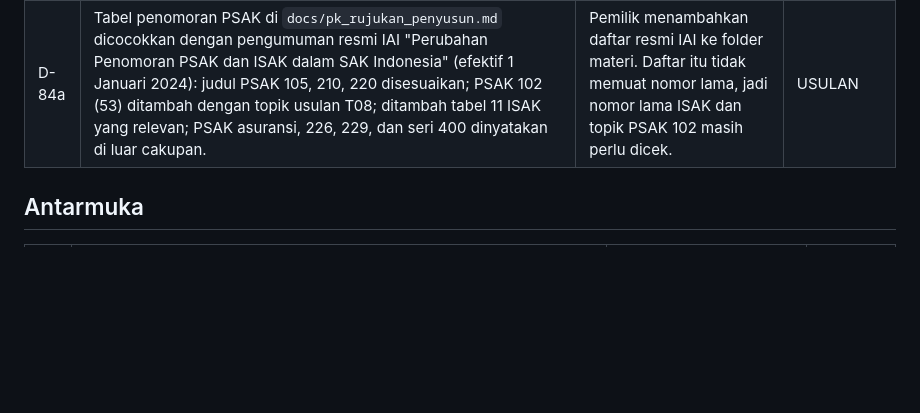
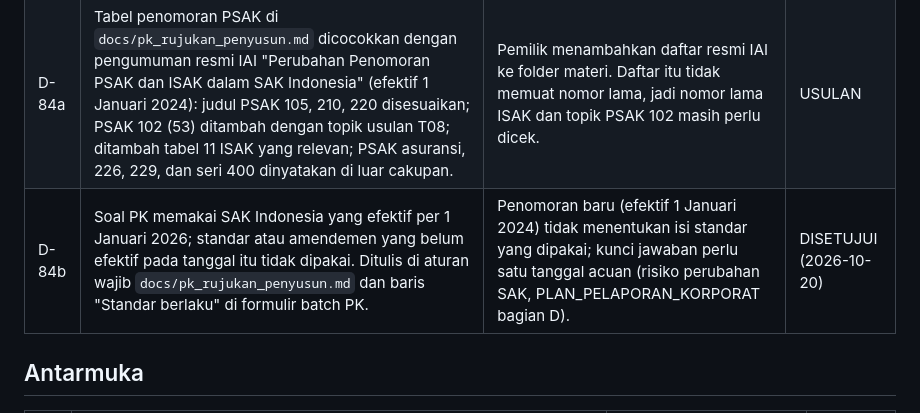
Before and after one commit to mafifluthfi17/Simulator-Ujian-CA, a Markdown page: docs/DECISIONS.md, the part around the change. Rendered like a GitHub page; blank space fills up the shorter version.

Commit message:
Pack PK: SAK acuan efektif 1 Januari 2026 (D-84b)
Co-Authored-By: Claude Opus 5.5 <noreply@anthropic.com>

```diff
--- a/docs/DECISIONS.md
+++ b/docs/DECISIONS.md
@@ -155,6 +155,7 @@ Status: **DISETUJUI** (oleh pemilik), **USULAN** (menunggu persetujuan),
 |---|---|---|---|
 | D-84 | `docs/pk_rujukan_penyusun.md` menjadi bahan pengetahuan penyusun dan reviewer soal PK: tabel penomoran PSAK terbaru (pola IAS n → 200+n, IFRS n → 100+n, seri 300 khas Indonesia), daftar isi materi yang sudah usang beserta ketentuan yang berlaku, ringkasan T10 dari PPL IAPI 3 November 2025 (PSAK 103, 110, 227, 338, dan eliminasi konsolidasi) yang ditulis ulang, dan inventaris materi per topik. Kolom standar di `docs/pk_taksonomi.md` dilengkapi (223, 370, 338, 227, 236); kode dan nama topik tidak berubah. | Pemilik meminta materi dipakai sebagai pengetahuan pembuatan soal dengan penomoran PSAK terbaru. Materi asli berhak cipta sehingga tidak disalin ke repositori. | DISETUJUI (2026-10-20) |
 | D-84a | Tabel penomoran PSAK di `docs/pk_rujukan_penyusun.md` dicocokkan dengan pengumuman resmi IAI "Perubahan Penomoran PSAK dan ISAK dalam SAK Indonesia" (efektif 1 Januari 2024): judul PSAK 105, 210, 220 disesuaikan; PSAK 102 (53) ditambah dengan topik usulan T08; ditambah tabel 11 ISAK yang relevan; PSAK asuransi, 226, 229, dan seri 400 dinyatakan di luar cakupan. | Pemilik menambahkan daftar resmi IAI ke folder materi. Daftar itu tidak memuat nomor lama, jadi nomor lama ISAK dan topik PSAK 102 masih perlu dicek. | USULAN |
+| D-84b | Soal PK memakai SAK Indonesia yang efektif per 1 Januari 2026; standar atau amendemen yang belum efektif pada tanggal itu tidak dipakai. Ditulis di aturan wajib `docs/pk_rujukan_penyusun.md` dan baris "Standar berlaku" di formulir batch PK. | Penomoran baru (efektif 1 Januari 2024) tidak menentukan isi standar yang dipakai; kunci jawaban perlu satu tanggal acuan (risiko perubahan SAK, PLAN_PELAPORAN_KORPORAT bagian D). | DISETUJUI (2026-10-20) |
 
 ## Antarmuka
 
```
Also changed, not shown: docs/pk_rujukan_penyusun.md (+2 -0 lines).
